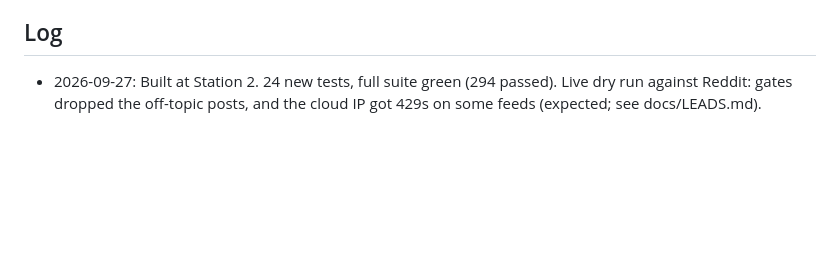
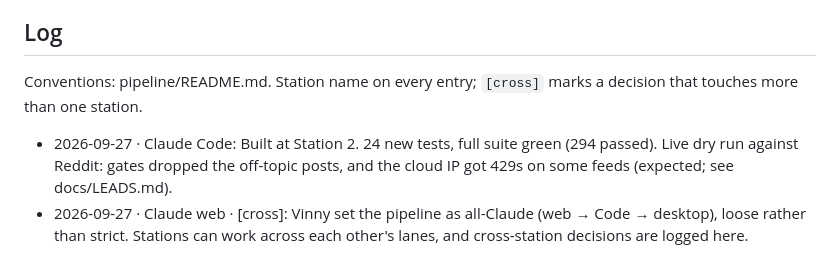
Before and after one commit to VincentLaRocca/bot-factory, a Markdown page: pipeline/lead-system/spec.md, the part around the change. GitHub-like rendering; blank space fills up the shorter version.

```diff
--- a/pipeline/lead-system/spec.md
+++ b/pipeline/lead-system/spec.md
@@ -58,4 +58,8 @@ for a human to triage.
 
 ## Log
 
-- 2026-09-27: Built at Station 2. 24 new tests, full suite green (294 passed). Live dry run against Reddit: gates dropped the off-topic posts, and the cloud IP got 429s on some feeds (expected; see docs/LEADS.md).
+Conventions: pipeline/README.md. Station name on every entry; `[cross]` marks a decision that touches more than one station.
+
+
+- 2026-09-27 · Claude Code: Built at Station 2. 24 new tests, full suite green (294 passed). Live dry run against Reddit: gates dropped the off-topic posts, and the cloud IP got 429s on some feeds (expected; see docs/LEADS.md).
+- 2026-09-27 · Claude web · [cross]: Vinny set the pipeline as all-Claude (web → Code → desktop), loose rather than strict. Stations can work across each other's lanes, and cross-station decisions are logged here.
```
Also changed, not shown: pipeline/README.md (added, +44 -0 lines).
